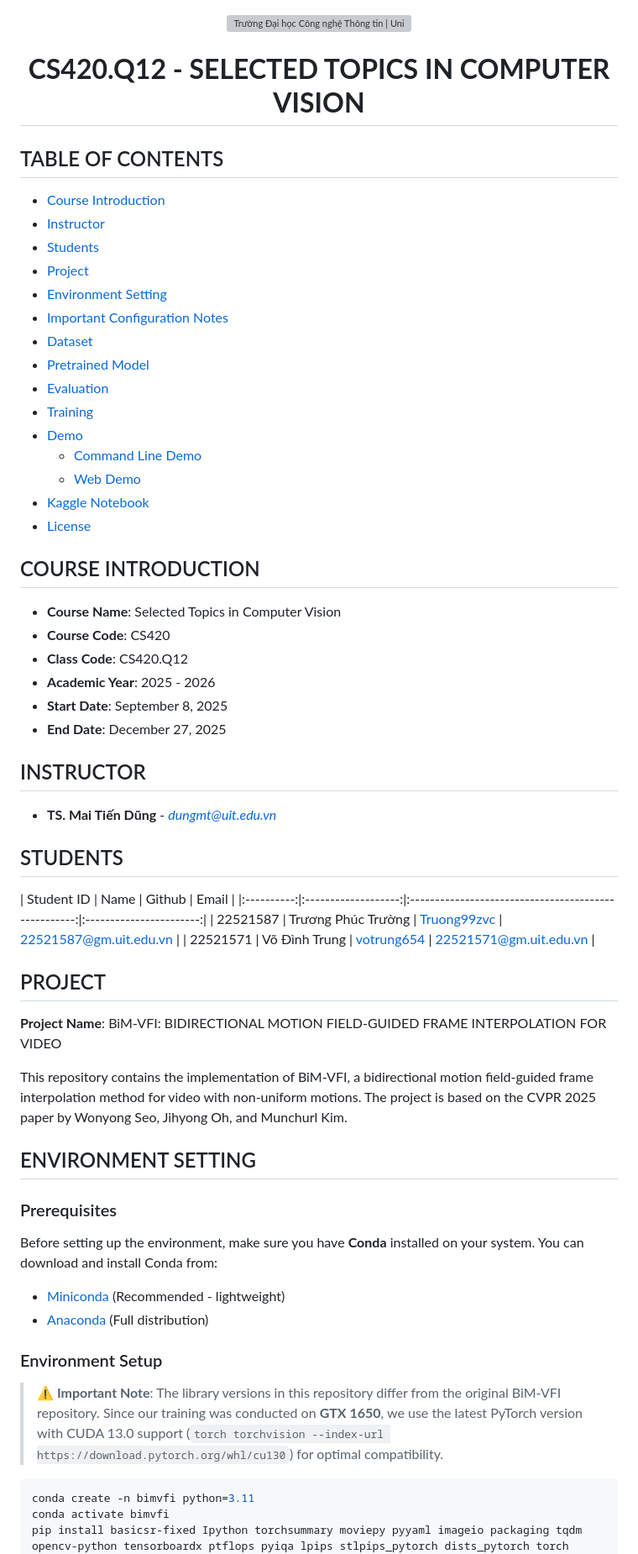
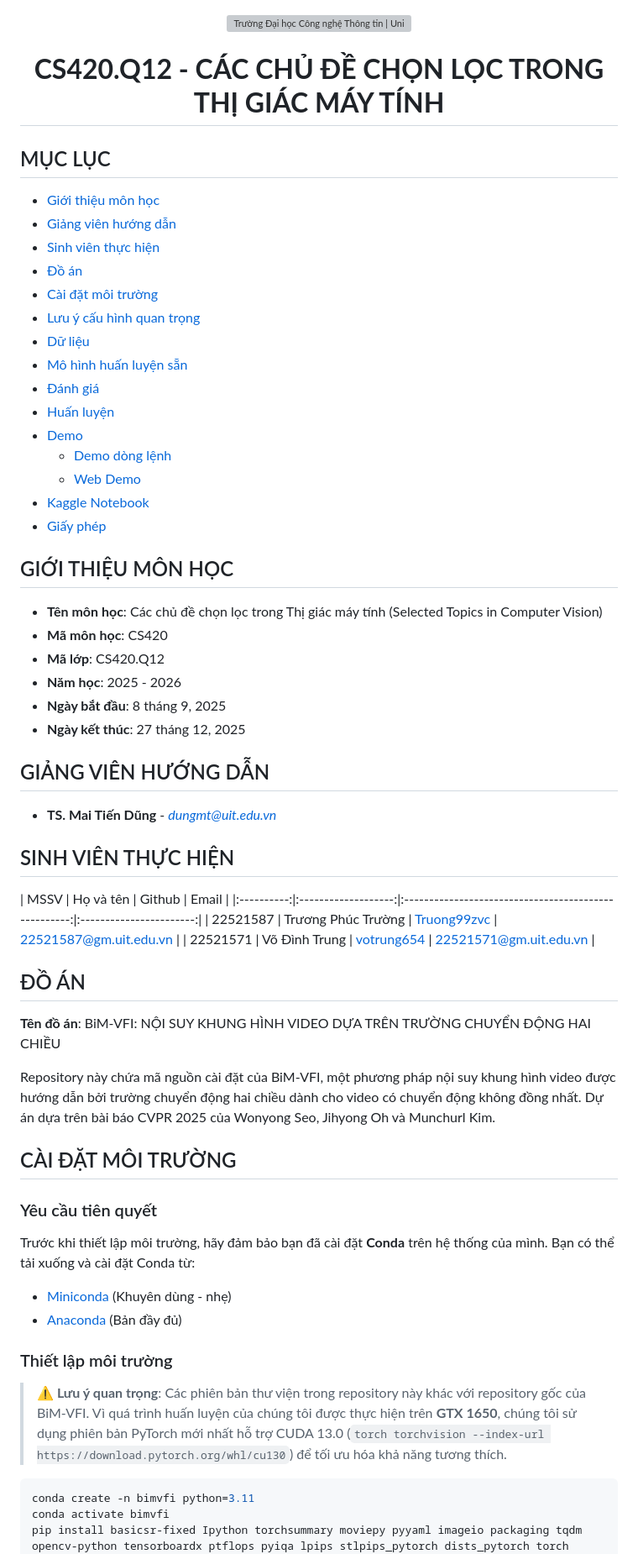
Before and after one commit to Truong99zvc/BiM-VFI, a Markdown page: README.md, the part around one of its changes. Shown at 84% size. GitHub-like rendering; grey boxes are pictures that could not be loaded.

````diff
--- a/README.md
+++ b/README.md
@@ -5,62 +5,62 @@
 </p>
 
 <!-- Title -->
-<h1 align="center"><b>CS420.Q12 - SELECTED TOPICS IN COMPUTER VISION</b></h1>
+<h1 align="center"><b>CS420.Q12 - CÁC CHỦ ĐỀ CHỌN LỌC TRONG THỊ GIÁC MÁY TÍNH</b></h1>
 
-## TABLE OF CONTENTS
-* [Course Introduction](#course-introduction)
-* [Instructor](#instructor)
-* [Students](#students)
-* [Project](#project)
-* [Environment Setting](#environment-setting)
-* [Important Configuration Notes](#important-configuration-notes)
-* [Dataset](#dataset)
-* [Pretrained Model](#pretrained-model)
-* [Evaluation](#evaluation)
-* [Training](#training)
+## MỤC LỤC
+* [Giới thiệu môn học](#gioi-thieu-mon-hoc)
+* [Giảng viên hướng dẫn](#giang-vien-huong-dan)
+* [Sinh viên thực hiện](#sinh-vien-thuc-hien)
+* [Đồ án](#do-an)
+* [Cài đặt môi trường](#cai-dat-moi-truong)
+* [Lưu ý cấu hình quan trọng](#luu-y-cau-hinh-quan-trong)
+* [Dữ liệu](#du-lieu)
+* [Mô hình huấn luyện sẵn](#mo-hinh-huan-luyen-san)
+* [Đánh giá](#danh-gia)
+* [Huấn luyện](#huan-luyen)
 * [Demo](#demo)
-  - [Command Line Demo](#command-line-demo)
+  - [Demo dòng lệnh](#demo-dong-lenh)
   - [Web Demo](#web-demo)
 * [Kaggle Notebook](#kaggle-notebook)
-* [License](#license)
+* [Giấy phép](#giay-phep)
 
-## COURSE INTRODUCTION
-<a name="course-introduction"></a>
-* **Course Name**: Selected Topics in Computer Vision
-* **Course Code**: CS420
-* **Class Code**: CS420.Q12
-* **Academic Year**: 2025 - 2026
-* **Start Date**: September 8, 2025
-* **End Date**: December 27, 2025
+## GIỚI THIỆU MÔN HỌC
+<a name="gioi-thieu-mon-hoc"></a>
+* **Tên môn học**: Các chủ đề chọn lọc trong Thị giác máy tính (Selected Topics in Computer Vision)
+* **Mã môn học**: CS420
+* **Mã lớp**: CS420.Q12
+* **Năm học**: 2025 - 2026
+* **Ngày bắt đầu**: 8 tháng 9, 2025
+* **Ngày kết thúc**: 27 tháng 12, 2025
 
-## INSTRUCTOR
-<a name="instructor"></a>
+## GIẢNG VIÊN HƯỚNG DẪN
+<a name="giang-vien-huong-dan"></a>
 * **TS. Mai Tiến Dũng** - *dungmt@uit.edu.vn*
 
-## STUDENTS
-<a name="students"></a>
-| Student ID | Name                | Github                                               | Email                   |
+## SINH VIÊN THỰC HIỆN
+<a name="sinh-vien-thuc-hien"></a>
+| MSSV | Họ và tên | Github | Email |
 |:----------:|:-------------------:|:----------------------------------------------------:|:-----------------------:|
 | 22521587   | Trương Phúc Trường  | [Truong99zvc](https://github.com/Truong99zvc/)      | 22521587@gm.uit.edu.vn  |
 | 22521571   | Võ Đình Trung       | [votrung654](https://github.com/votrung654/)         | 22521571@gm.uit.edu.vn  |
 
-## PROJECT
-<a name="project"></a>
-**Project Name**: BiM-VFI: BIDIRECTIONAL MOTION FIELD-GUIDED FRAME INTERPOLATION FOR VIDEO
+## ĐỒ ÁN
+<a name="do-an"></a>
+**Tên đồ án**: BiM-VFI: NỘI SUY KHUNG HÌNH VIDEO DỰA TRÊN TRƯỜNG CHUYỂN ĐỘNG HAI CHIỀU
 
-This repository contains the implementation of BiM-VFI, a bidirectional motion field-guided frame interpolation method for video with non-uniform motions. The project is based on the CVPR 2025 paper by Wonyong Seo, Jihyong Oh, and Munchurl Kim.
+Repository này chứa mã nguồn cài đặt của BiM-VFI, một phương pháp nội suy khung hình video được hướng dẫn bởi trường chuyển động hai chiều dành cho video có chuyển động không đồng nhất. Dự án dựa trên bài báo CVPR 2025 của Wonyong Seo, Jihyong Oh và Munchurl Kim.
 
-## ENVIRONMENT SETTING
-<a name="environment-setting"></a>
+## CÀI ĐẶT MÔI TRƯỜNG
+<a name="cai-dat-moi-truong"></a>
 
-### Prerequisites
-Before setting up the environment, make sure you have **Conda** installed on your system. You can download and install Conda from:
-- [Miniconda](https://docs.conda.io/en/latest/miniconda.html) (Recommended - lightweight)
-- [Anaconda](https://www.anaconda.com/products/distribution) (Full distribution)
+### Yêu cầu tiên quyết
+Trước khi thiết lập môi trường, hãy đảm bảo bạn đã cài đặt **Conda** trên hệ thống của mình. Bạn có thể tải xuống và cài đặt Conda từ:
+- [Miniconda](https://docs.conda.io/en/latest/miniconda.html) (Khuyên dùng - nhẹ)
+- [Anaconda](https://www.anaconda.com/products/distribution) (Bản đầy đủ)
 
-### Environment Setup
+### Thiết lập môi trường
 
-> **⚠️ Important Note**: The library versions in this repository differ from the original BiM-VFI repository. Since our training was conducted on **GTX 1650**, we use the latest PyTorch version with CUDA 13.0 support (`torch torchvision --index-url https://download.pytorch.org/whl/cu130`) for optimal compatibility.
+> **⚠️ Lưu ý quan trọng**: Các phiên bản thư viện trong repository này khác với repository gốc của BiM-VFI. Vì quá trình huấn luyện của chúng tôi được thực hiện trên **GTX 1650**, chúng tôi sử dụng phiên bản PyTorch mới nhất hỗ trợ CUDA 13.0 (`torch torchvision --index-url https://download.pytorch.org/whl/cu130`) để tối ưu hóa khả năng tương thích.
 
 ```bash
 conda create -n bimvfi python=3.11
````
Also changed, not shown: other parts of README.md (+87 -87 lines).
